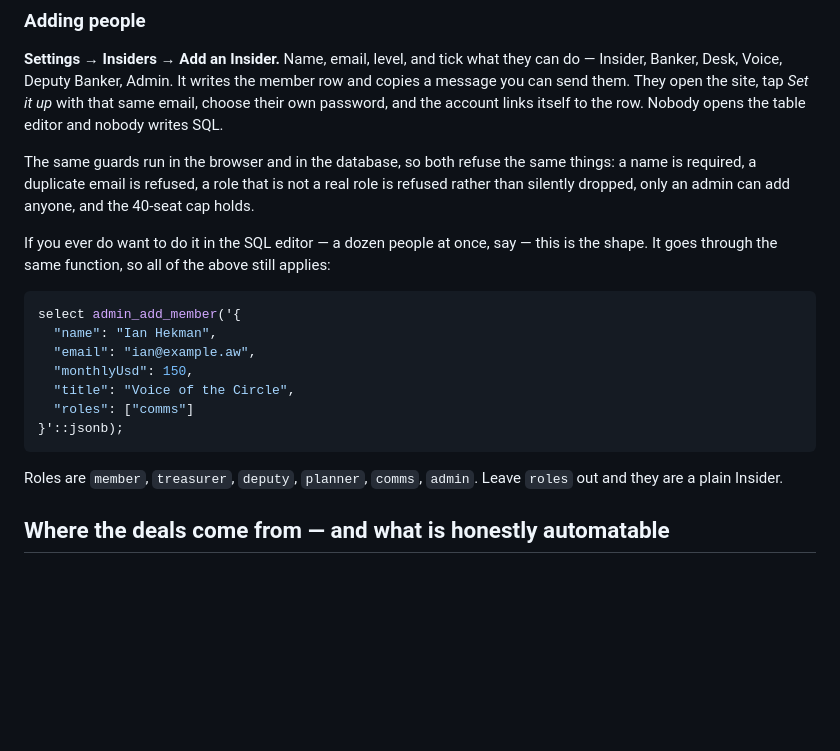
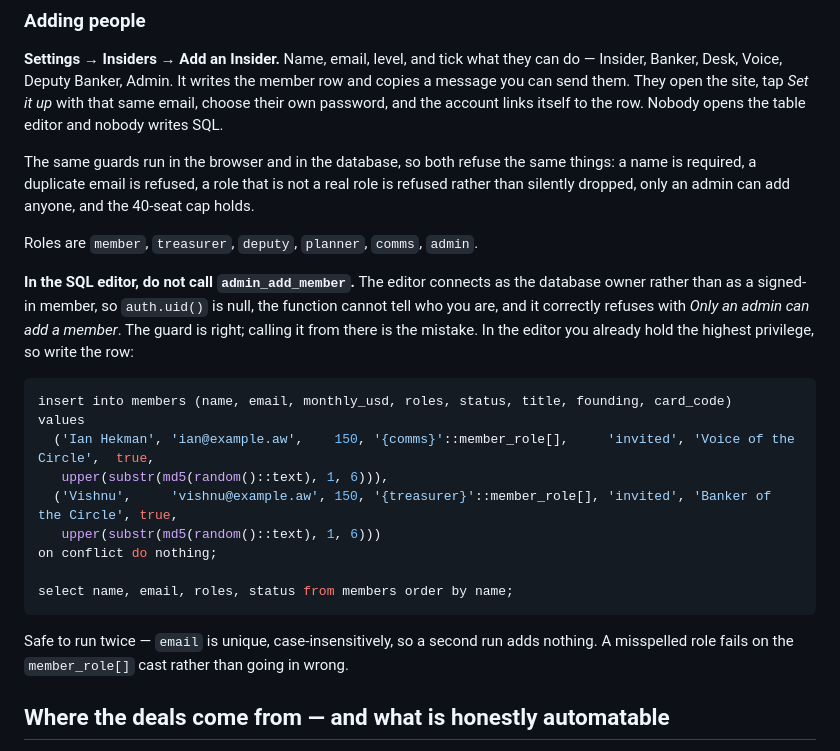
Before and after one commit to victorfromaruba-stack/BY-JOHNNY-PAESCH, a Markdown page: circle/README.md, the part around the change. Rendered like a GitHub page; blank space fills up the shorter version.

Commit message:
Correct the SQL-editor instructions, and make email uniqueness case-insensitive
Victor pasted the snippet I gave him and got "Only an admin can add a member".
That was my instructions, not the guard. The SQL editor connects as the database
owner rather than as a signed-in member, so auth.uid() is null, has_role('admin')
cannot tell who is asking, and the function refuses — which is exactly what it
should do. Calling it from there was the mistake.

The README now says so plainly and gives an insert that works in the editor,
where you already hold the highest privilege there is.

While testing that snippet I found a real gap. members_email_key is a plain
unique index on the column, but claim_membership() matches on lower(email). So
'IAN@example.aw' and 'ian@example.aw' could both exist and a single sign-in
would match two rows, with the update picking one arbitrarily. Proved it by
inserting the case variant and watching it succeed.

Uniqueness now runs on lower(email), the way the lookup does. Checked the live
database for existing clashes first — none — then applied it there and to
schema.sql. The same insert now fails on the second attempt instead of quietly
creating a second Ian.

Co-Authored-By: Claude Opus 5 <noreply@anthropic.com>
Claude-Session: https://claude.ai/code/session_01SBXJrA95ZewdMdegHbdkAQ

````diff
--- a/circle/README.md
+++ b/circle/README.md
@@ -96,21 +96,28 @@ The same guards run in the browser and in the database, so both refuse the same
 name is required, a duplicate email is refused, a role that is not a real role is refused
 rather than silently dropped, only an admin can add anyone, and the 40-seat cap holds.
 
-If you ever do want to do it in the SQL editor — a dozen people at once, say — this is the
-shape. It goes through the same function, so all of the above still applies:
+Roles are `member`, `treasurer`, `deputy`, `planner`, `comms`, `admin`.
+
+**In the SQL editor, do not call `admin_add_member`.** The editor connects as the database
+owner rather than as a signed-in member, so `auth.uid()` is null, the function cannot tell
+who you are, and it correctly refuses with *Only an admin can add a member*. The guard is
+right; calling it from there is the mistake. In the editor you already hold the highest
+privilege, so write the row:
 
 ```sql
-select admin_add_member('{
-  "name": "Ian Hekman",
-  "email": "ian@example.aw",
-  "monthlyUsd": 150,
-  "title": "Voice of the Circle",
-  "roles": ["comms"]
-}'::jsonb);
+insert into members (name, email, monthly_usd, roles, status, title, founding, card_code)
+values
+  ('Ian Hekman', 'ian@example.aw',    150, '{comms}'::member_role[],     'invited', 'Voice of the Circle',  true,
+   upper(substr(md5(random()::text), 1, 6))),
+  ('Vishnu',     'vishnu@example.aw', 150, '{treasurer}'::member_role[], 'invited', 'Banker of the Circle', true,
+   upper(substr(md5(random()::text), 1, 6)))
+on conflict do nothing;
+
+select name, email, roles, status from members order by name;
 ```
 
-Roles are `member`, `treasurer`, `deputy`, `planner`, `comms`, `admin`. Leave `roles` out and
-they are a plain Insider.
+Safe to run twice — `email` is unique, case-insensitively, so a second run adds nothing.
+A misspelled role fails on the `member_role[]` cast rather than going in wrong.
 
 ## Where the deals come from — and what is honestly automatable
 
````
